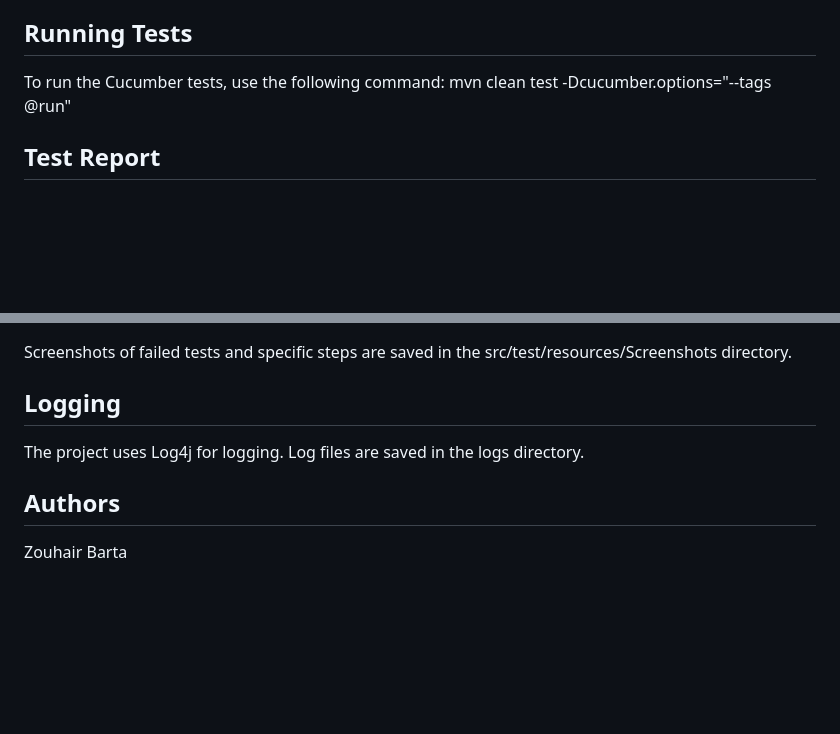
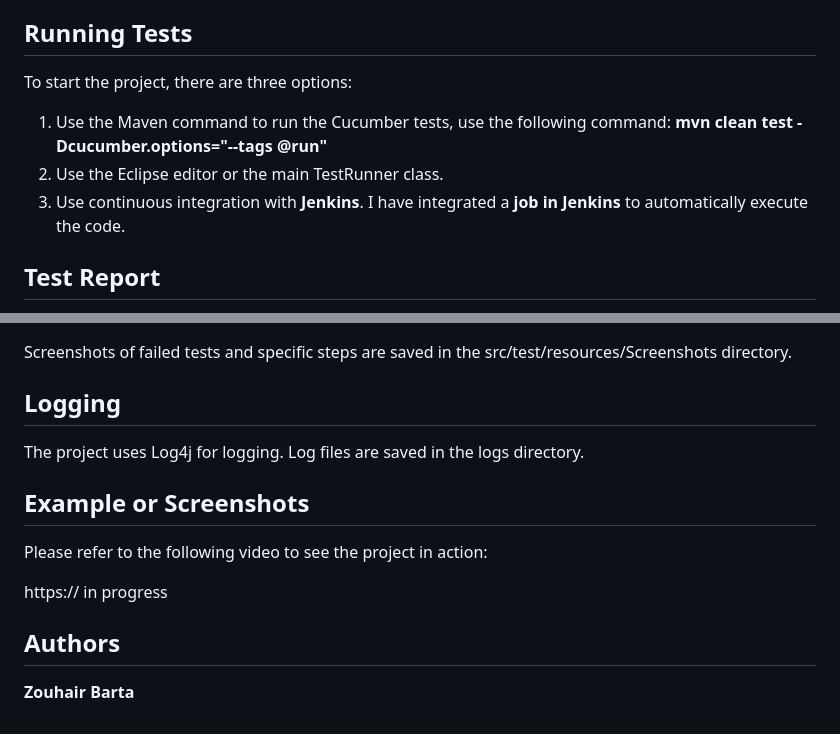
Before and after one commit to bartazouhair/Alx-FrameworkSeleniumAutomation, a Markdown page: README.md, 2 parts joined by grey strips. GitHub-like rendering; blank space fills up the shorter version.

```diff
--- a/README.md
+++ b/README.md
@@ -95,8 +95,11 @@ The pom.xml file includes the following dependencies:
   - Takes a screenshot of the search results.
 
 ## Running Tests
-To run the Cucumber tests, use the following command:
-mvn clean test -Dcucumber.options="--tags @run"
+To start the project, there are three options:
+  1. Use the Maven command to run the Cucumber tests, use the following command:
+        **mvn clean test -Dcucumber.options="--tags @run"**
+  2. Use the Eclipse editor or the main TestRunner class.
+  3. Use continuous integration with **Jenkins**. I have integrated a **job in Jenkins** to automatically execute the code.
 
 ## Test Report
 The project uses ExtentReports to generate detailed HTML reports. The reports will be generated in the reports directory at the root of the project.
@@ -110,5 +113,10 @@ Screenshots of failed tests and specific steps are saved in the src/test/resourc
 ## Logging
 The project uses Log4j for logging. Log files are saved in the logs directory.
 
+## Example or Screenshots
+Please refer to the following video to see the project in action:
+
+https:// in progress
+
 ## Authors
-Zouhair Barta
+**Zouhair Barta**
```
